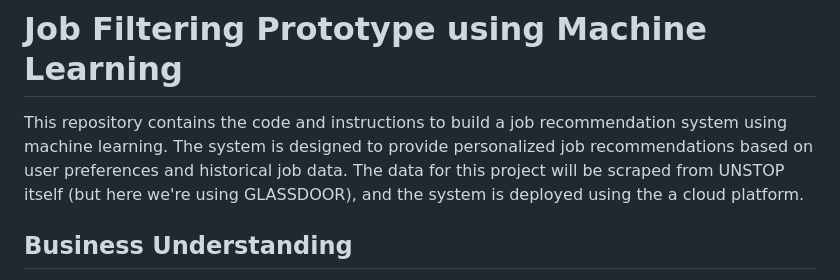
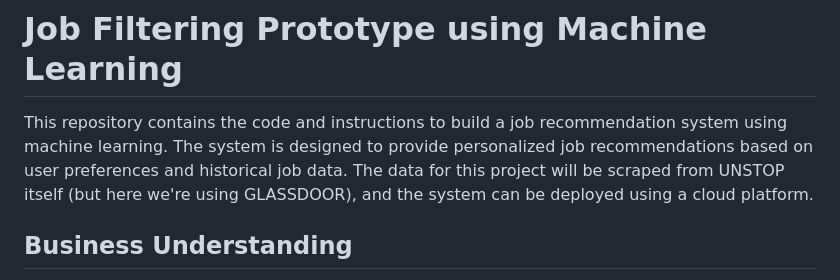
Before and after one commit to raj18verma/Candidate-Rating-System, a Markdown page: README.md, the part around the change. GitHub-like rendering.

```diff
--- a/README.md
+++ b/README.md
@@ -1,7 +1,7 @@
 ![jsr2](https://github.com/raj18verma/Job-Filtering-App/blob/main/utilities/resumes/A%20cutting-edge%20%20c5f52a77-b1e6-4bb5-8c97-571ea2b468b2.png)
 
 # Job Filtering Prototype using Machine Learning
-This repository contains the code and instructions to build a job recommendation system using machine learning. The system is designed to provide personalized job recommendations based on user preferences and historical job data. The data for this project will be scraped from UNSTOP itself (but here we're using GLASSDOOR), and the system is deployed using the a cloud platform.
+This repository contains the code and instructions to build a job recommendation system using machine learning. The system is designed to provide personalized job recommendations based on user preferences and historical job data. The data for this project will be scraped from UNSTOP itself (but here we're using GLASSDOOR), and the system can be deployed using a cloud platform.
 
 ## Business Understanding
 The goal of this feature is to enhance the filter system of UNSTOP platform which can helps users to find relevant job opportunities based on their preferences and historical data. By leveraging machine learning techniques, we can provide personalized recommendations that align with the user's skills, interests, and career goals. The system will take into account various factors such as job title, salary estimate, company rating, location, industry, and more to generate accurate recommendations.
```
